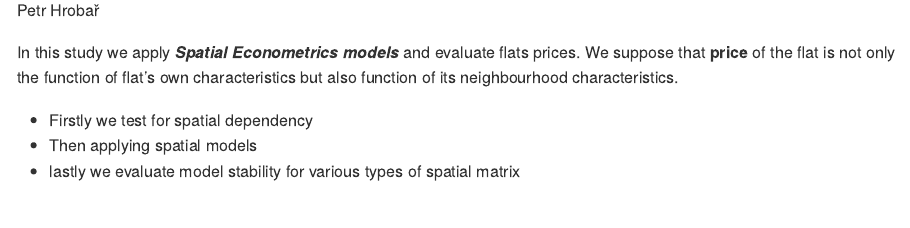
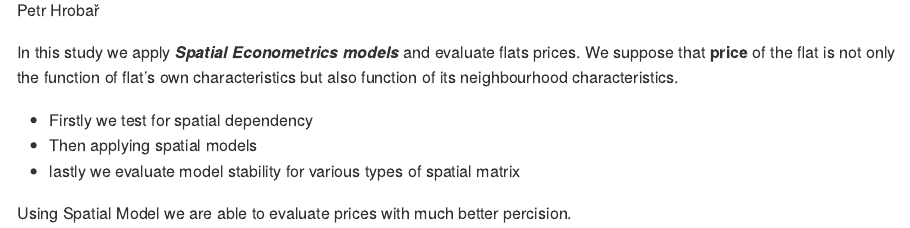
Before and after one commit to petrhrobar/Spatial_Flats, an R Markdown document (README.RMD): the page in a window 1100 px wide, from 110 px down. The pictures show the output file README.md that the author committed with the source, drawn offline in the style of GitHub.

Commit message:
main page updated

```diff
--- a/README.RMD
+++ b/README.RMD
@@ -22,3 +22,5 @@ neighbourhood characteristics.
 - Firstly we test for spatial dependency
 - Then applying spatial models
 - lastly we evaluate model stability for various types of spatial matrix
+
+Using Spatial Model we are able to evaluate prices with much better percision.
```
Also changed, not shown: README.md.
